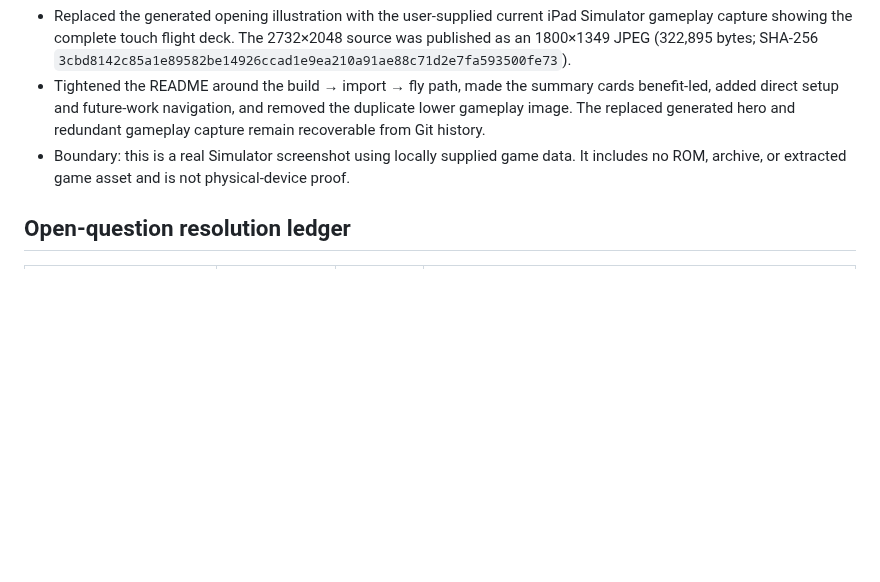
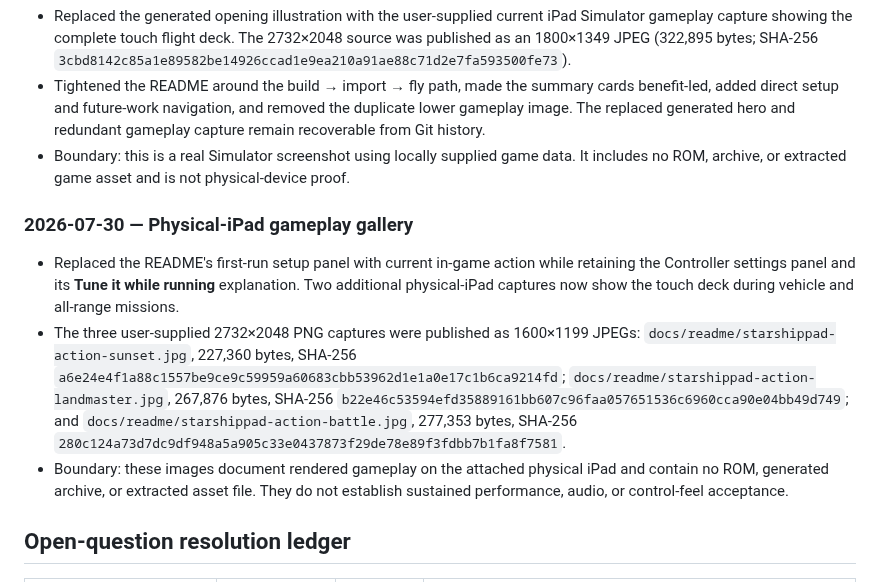
Before and after one commit to chrissotraidis/starshippad, a Markdown page: docs/remaining-work.md, the part around the change. GitHub-like rendering; blank space fills up the shorter version.

```diff
--- a/docs/remaining-work.md
+++ b/docs/remaining-work.md
@@ -1018,6 +1018,24 @@ Those hardware gates remain explicitly open on this machine.
   data. It includes no ROM, archive, or extracted game asset and is not
   physical-device proof.
 
+### 2026-07-30 — Physical-iPad gameplay gallery
+
+- Replaced the README's first-run setup panel with current in-game action
+  while retaining the Controller settings panel and its **Tune it while
+  running** explanation. Two additional physical-iPad captures now show the
+  touch deck during vehicle and all-range missions.
+- The three user-supplied 2732×2048 PNG captures were published as
+  1600×1199 JPEGs:
+  `docs/readme/starshippad-action-sunset.jpg`, 227,360 bytes, SHA-256
+  `a6e24e4f1a88c1557be9ce9c59959a60683cbb53962d1e1a0e17c1b6ca9214fd`;
+  `docs/readme/starshippad-action-landmaster.jpg`, 267,876 bytes, SHA-256
+  `b22e46c53594efd35889161bb607c96faa057651536c6960cca90e04bb49d749`;
+  and `docs/readme/starshippad-action-battle.jpg`, 277,353 bytes, SHA-256
+  `280c124a73d7dc9df948a5a905c33e0437873f29de78e89f3fdbb7b1fa8f7581`.
+- Boundary: these images document rendered gameplay on the attached physical
+  iPad and contain no ROM, generated archive, or extracted asset file. They
+  do not establish sustained performance, audio, or control-feel acceptance.
+
 ## Open-question resolution ledger
 
 | Question | Resolution phase | State | Evidence |
```
Also changed, not shown: README.md (+23 -8 lines), docs/readme/starshippad-action-battle.jpg (added), docs/readme/starshippad-action-landmaster.jpg (added), docs/readme/starshippad-action-sunset.jpg (added).
